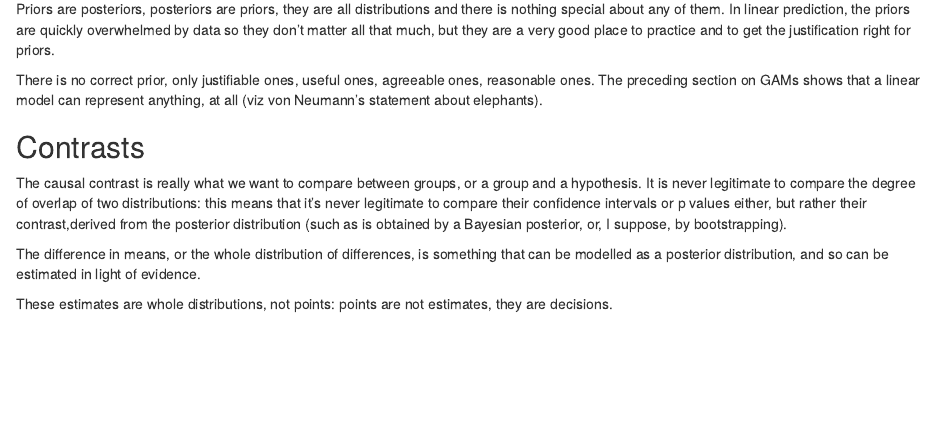
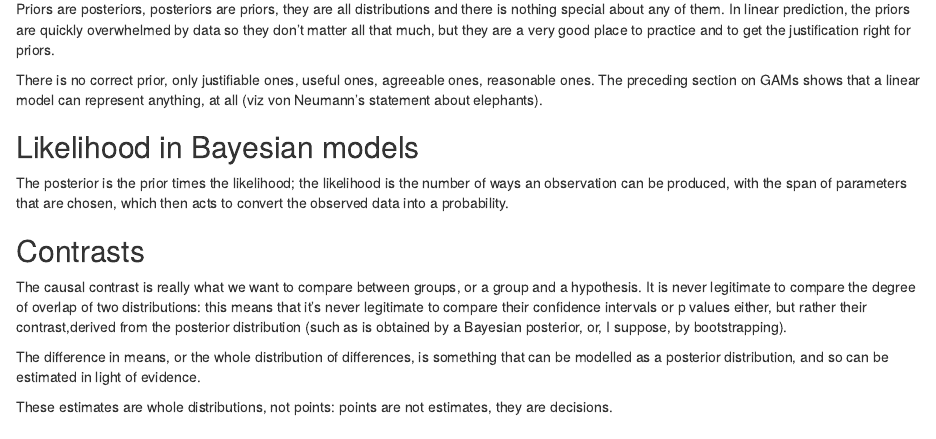
Before and after one commit to lewisfromlewis/EpiNotes, an R Markdown document (EpiNotes/EpiNotes.Rmd): the page in a window 1100 px wide, from 8780 px down. Rendered offline with R 4.5, knitr and Pandoc, with nearby package versions; drawn as R Markdown's standard HTML page in place of the format the file asks for; some code elsewhere in the file could not run offline.

Commit message:
Bayesian likelihood, but I need to look it up

```diff
--- a/EpiNotes/EpiNotes.Rmd
+++ b/EpiNotes/EpiNotes.Rmd
@@ -1697,6 +1697,10 @@ Priors are posteriors, posteriors are priors, they are all distributions and the
 
 There is no correct prior, only justifiable ones, useful ones, agreeable ones, reasonable ones. The preceding section on GAMs shows that a linear model can represent anything, at all (viz von Neumann's statement about elephants).
 
+## Likelihood in Bayesian models
+
+The posterior is the prior times the likelihood; the likelihood is the number of ways an observation can be produced, with the span of parameters that are chosen, which then acts to convert the observed data into a probability.
+
 ## Contrasts
 
 The causal contrast is really what we want to compare between groups, or a group and a hypothesis. It is never legitimate to compare the degree of overlap of two distributions: this means that it's never legitimate to compare their confidence intervals or p values either, but rather their contrast,derived from the posterior distribution (such as is obtained by a Bayesian posterior, or, I suppose, by bootstrapping).
```
